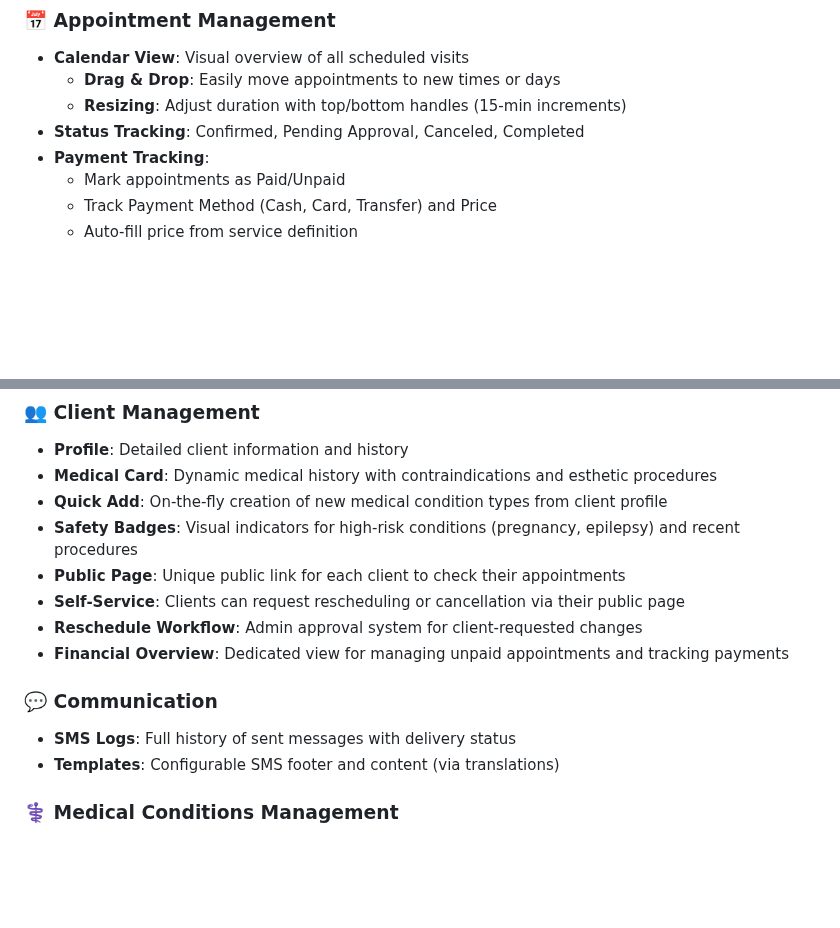
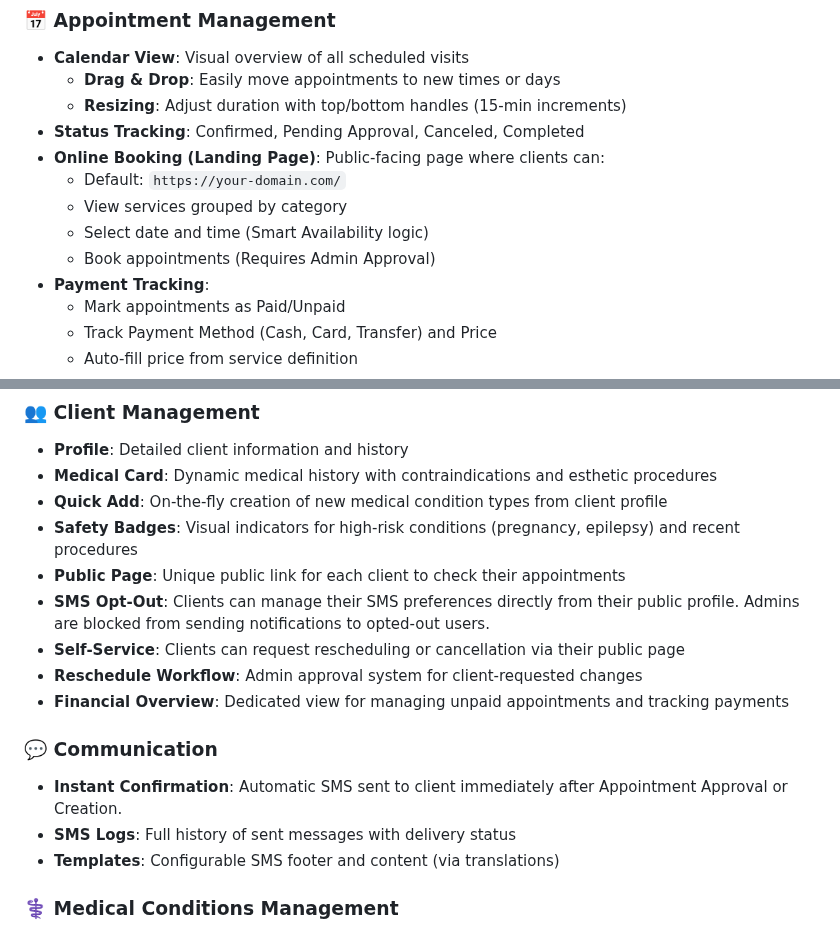
Before and after one commit to KenjiWriter/client-reminder-app, a Markdown page: README.md, 2 parts joined by grey strips. GitHub-like rendering; blank space fills up the shorter version.

```diff
--- a/README.md
+++ b/README.md
@@ -36,6 +36,11 @@ A small business appointment + SMS reminder system.
   - **Drag & Drop**: Easily move appointments to new times or days
   - **Resizing**: Adjust duration with top/bottom handles (15-min increments)
 - **Status Tracking**: Confirmed, Pending Approval, Canceled, Completed
+- **Online Booking (Landing Page)**: Public-facing page where clients can:
+  - Default: `https://your-domain.com/`
+  - View services grouped by category
+  - Select date and time (Smart Availability logic)
+  - Book appointments (Requires Admin Approval)
 - **Payment Tracking**:
   - Mark appointments as Paid/Unpaid
   - Track Payment Method (Cash, Card, Transfer) and Price
@@ -50,11 +55,13 @@ A small business appointment + SMS reminder system.
 - **Quick Add**: On-the-fly creation of new medical condition types from client profile
 - **Safety Badges**: Visual indicators for high-risk conditions (pregnancy, epilepsy) and recent procedures
 - **Public Page**: Unique public link for each client to check their appointments
+- **SMS Opt-Out**: Clients can manage their SMS preferences directly from their public profile. Admins are blocked from sending notifications to opted-out users.
 - **Self-Service**: Clients can request rescheduling or cancellation via their public page
 - **Reschedule Workflow**: Admin approval system for client-requested changes
 - **Financial Overview**: Dedicated view for managing unpaid appointments and tracking payments
 
 ### 💬 Communication
+- **Instant Confirmation**: Automatic SMS sent to client immediately after Appointment Approval or Creation.
 - **SMS Logs**: Full history of sent messages with delivery status
 - **Templates**: Configurable SMS footer and content (via translations)
 
```
Also changed, not shown: public/img/background.jpg (added).
